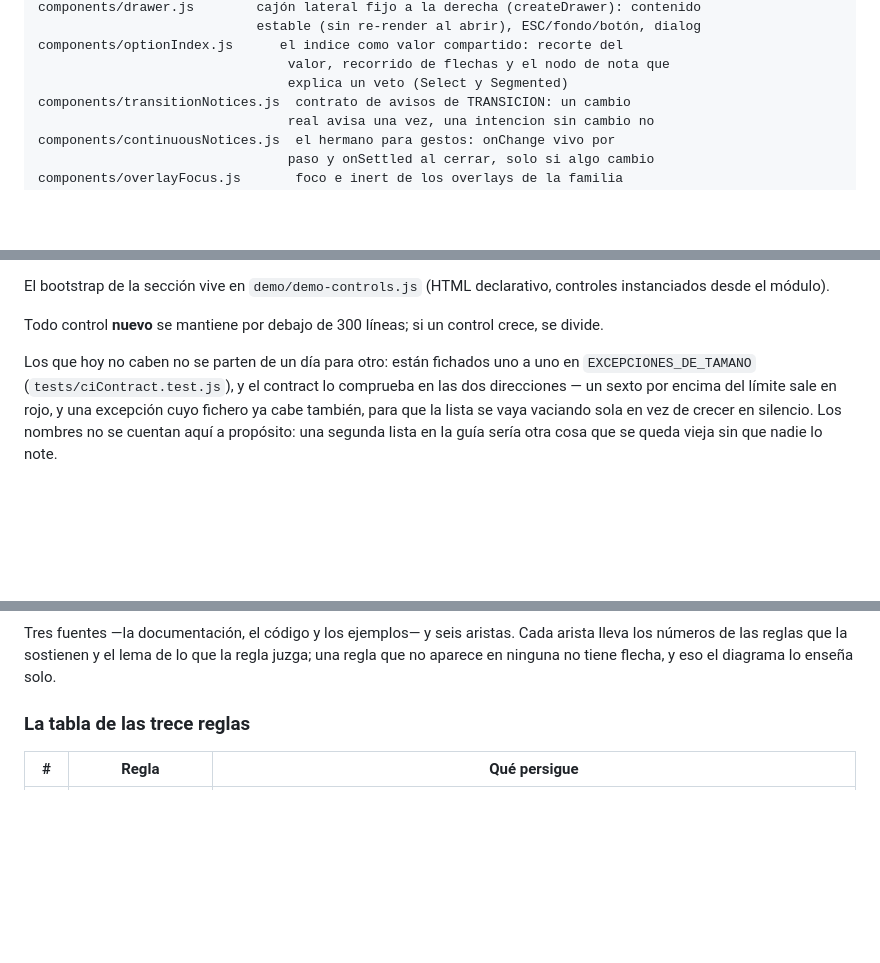
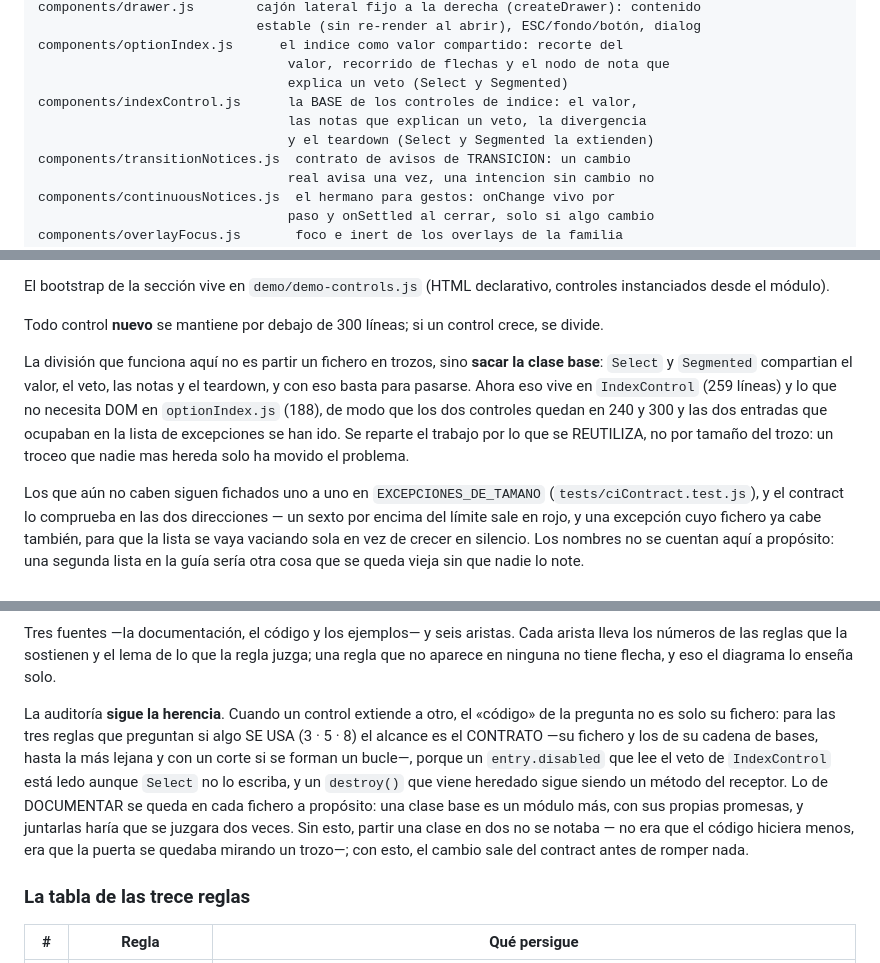
Before and after one commit to ajabadia/ABDSharedAssets, a Markdown page: COMPONENTS.md, 3 parts joined by grey strips. Rendered like a GitHub page; blank space fills up the shorter version.

Commit message:
docs(components): `indexControl.js` al mapa, el límite al día y la herencia
Tres cosas que se habían quedado viejas con el refactor: el mapa de ficheros no
conocía la clase base nueva, el párrafo del límite seguía hablando de controles
que "no se parten de un día para otro" sin decir cómo se parten, y la sección
de la auditoría no decía que la puerta sigue el `extends` —que es lo que explica
por qué dividir una clase no la hace más difícil de auditar.

🤖 Generated with Codebuff
Co-Authored-By: Codebuff <noreply@codebuff.com>

```diff
--- a/COMPONENTS.md
+++ b/COMPONENTS.md
@@ -103,6 +103,9 @@ components/drawer.js        cajón lateral fijo a la derecha (createDrawer): con
 components/optionIndex.js      el indice como valor compartido: recorte del
                                 valor, recorrido de flechas y el nodo de nota que
                                 explica un veto (Select y Segmented)
+components/indexControl.js      la BASE de los controles de indice: el valor,
+                                las notas que explican un veto, la divergencia
+                                y el teardown (Select y Segmented la extienden)
 components/transitionNotices.js  contrato de avisos de TRANSICION: un cambio
                                 real avisa una vez, una intencion sin cambio no
 components/continuousNotices.js  el hermano para gestos: onChange vivo por
@@ -309,7 +312,15 @@ instanciados desde el módulo).
 
 Todo control **nuevo** se mantiene por debajo de 300 líneas; si un control crece, se divide.
 
-Los que hoy no caben no se parten de un día para otro: están fichados uno a uno en
+La división que funciona aquí no es partir un fichero en trozos, sino
+**sacar la clase base**: `Select` y `Segmented` compartian el valor, el veto, las
+notas y el teardown, y con eso basta para pasarse. Ahora eso vive en
+`IndexControl` (259 líneas) y lo que no necesita DOM en `optionIndex.js` (188), de
+modo que los dos controles quedan en 240 y 300 y las dos entradas que ocupaban en la
+lista de excepciones se han ido. Se reparte el trabajo por lo que se REUTILIZA, no
+por tamaño del trozo: un troceo que nadie mas hereda solo ha movido el problema.
+
+Los que aún no caben siguen fichados uno a uno en
 `EXCEPCIONES_DE_TAMANO` (`tests/ciContract.test.js`), y el contract lo comprueba en las dos
 direcciones — un sexto por encima del límite sale en rojo, y una excepción cuyo fichero ya
 cabe también, para que la lista se vaya vaciando sola en vez de crecer en silencio. Los
@@ -378,6 +389,17 @@ flowchart TB
 Tres fuentes —la documentación, el código y los ejemplos— y seis aristas. Cada arista
 lleva los números de las reglas que la sostienen y el lema de lo que la regla juzga; una
 regla que no aparece en ninguna no tiene flecha, y eso el diagrama lo enseña solo.
+
+La auditoría **sigue la herencia**. Cuando un control extiende a otro, el «código»
+de la pregunta no es solo su fichero: para las tres reglas que preguntan si algo SE USA
+(3 · 5 · 8) el alcance es el CONTRATO —su fichero y los de su cadena de bases, hasta
+la más lejana y con un corte si se forman un bucle—, porque un `entry.disabled` que
+lee el veto de `IndexControl` está ledo aunque `Select` no lo escriba, y un `destroy()`
+que viene heredado sigue siendo un método del receptor. Lo de DOCUMENTAR se queda en
+cada fichero a propósito: una clase base es un módulo más, con sus propias promesas, y
+juntarlas haría que se juzgara dos veces. Sin esto, partir una clase en dos no se
+notaba — no era que el código hiciera menos, era que la puerta se quedaba mirando un
+trozo—; con esto, el cambio sale del contract antes de romper nada.
 
 ### La tabla de las trece reglas
 
```
